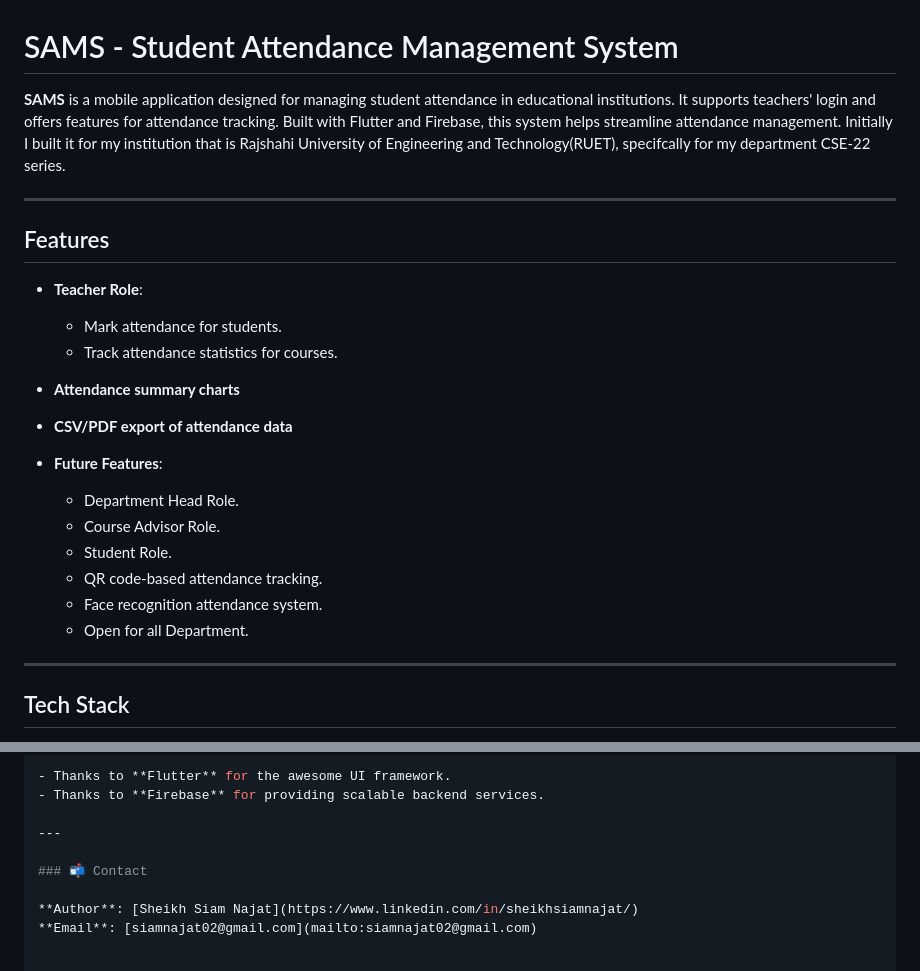
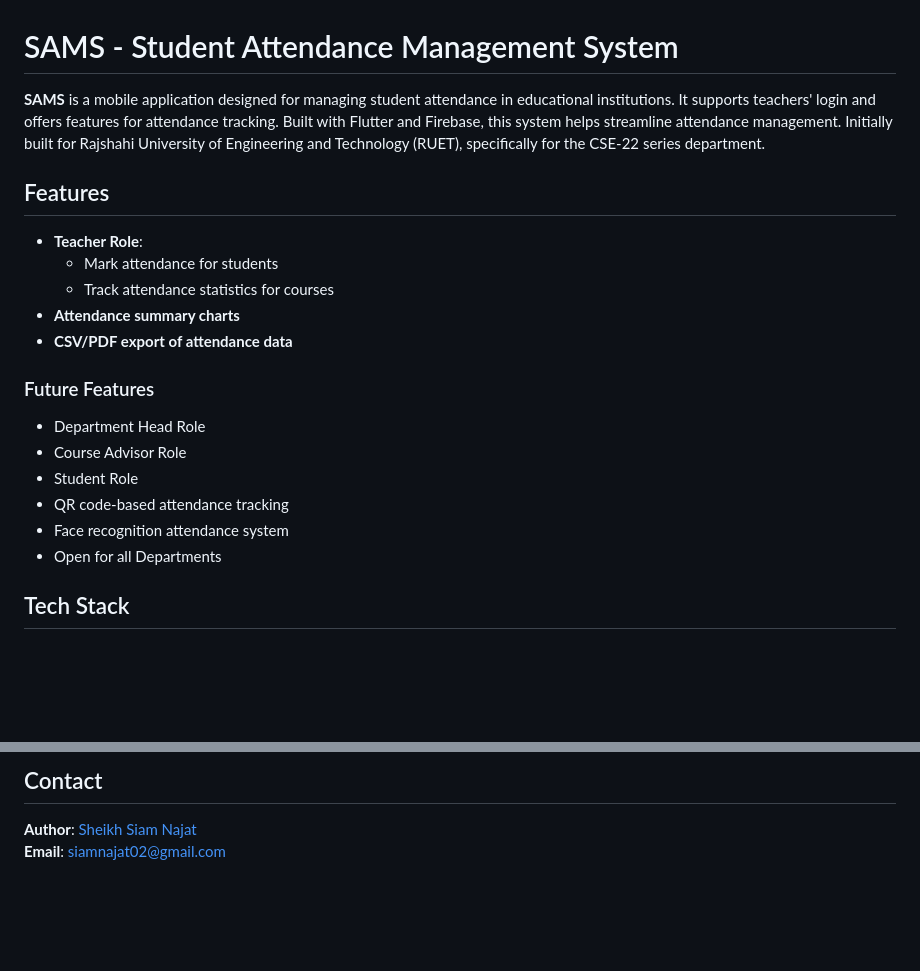
Before and after one commit to najat-ttt/SAMS_Basic, a Markdown page: README.md, 2 parts joined by grey strips. GitHub-like rendering; blank space fills up the shorter version.

```diff
--- a/README.md
+++ b/README.md
@@ -1,28 +1,22 @@
 # SAMS - Student Attendance Management System
 
-**SAMS** is a mobile application designed for managing student attendance in educational institutions. It supports teachers' login and offers features for attendance tracking. Built with Flutter and Firebase, this system helps streamline attendance management. Initially I built it for my institution that is Rajshahi University of Engineering and Technology(RUET), specifcally for my department CSE-22 series.
-
----
+**SAMS** is a mobile application designed for managing student attendance in educational institutions. It supports teachers' login and offers features for attendance tracking. Built with Flutter and Firebase, this system helps streamline attendance management. Initially built for Rajshahi University of Engineering and Technology (RUET), specifically for the CSE-22 series department.
 
 ## Features
 
 - **Teacher Role**:
-  - Mark attendance for students.
-  - Track attendance statistics for courses.
-
+  - Mark attendance for students
+  - Track attendance statistics for courses
 - **Attendance summary charts**
-
 - **CSV/PDF export of attendance data**
 
-- **Future Features**:
-  - Department Head Role.
-  - Course Advisor Role.
-  - Student Role.
-  - QR code-based attendance tracking.
-  - Face recognition attendance system.
-  - Open for all Department.
-
----
+### Future Features
+- Department Head Role
+- Course Advisor Role
+- Student Role
+- QR code-based attendance tracking
+- Face recognition attendance system
+- Open for all Departments
 
 ## Tech Stack
 
@@ -118,10 +115,5 @@ See the [LICENSE](LICENSE) file for more details.
 
-- Thanks to **Flutter** for the awesome UI framework.
-- Thanks to **Firebase** for providing scalable backend services.
-
----
-
-### 📬 Contact
+## Contact
 
 **Author**: [Sheikh Siam Najat](https://www.linkedin.com/in/sheikhsiamnajat/)
 **Email**: [siamnajat02@gmail.com](mailto:siamnajat02@gmail.com)
```
Also changed, not shown: other parts of README.md (+31 -28 lines).
